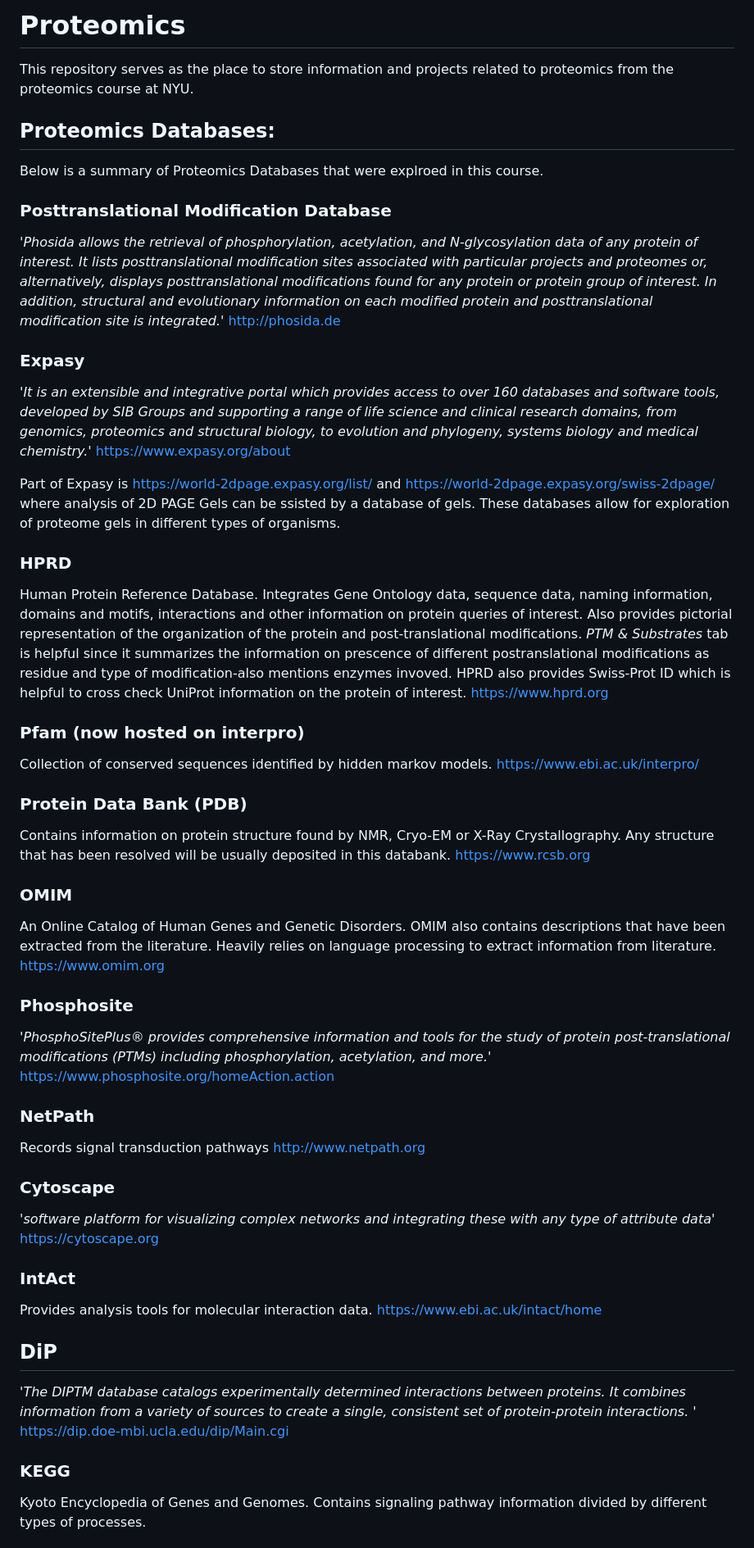
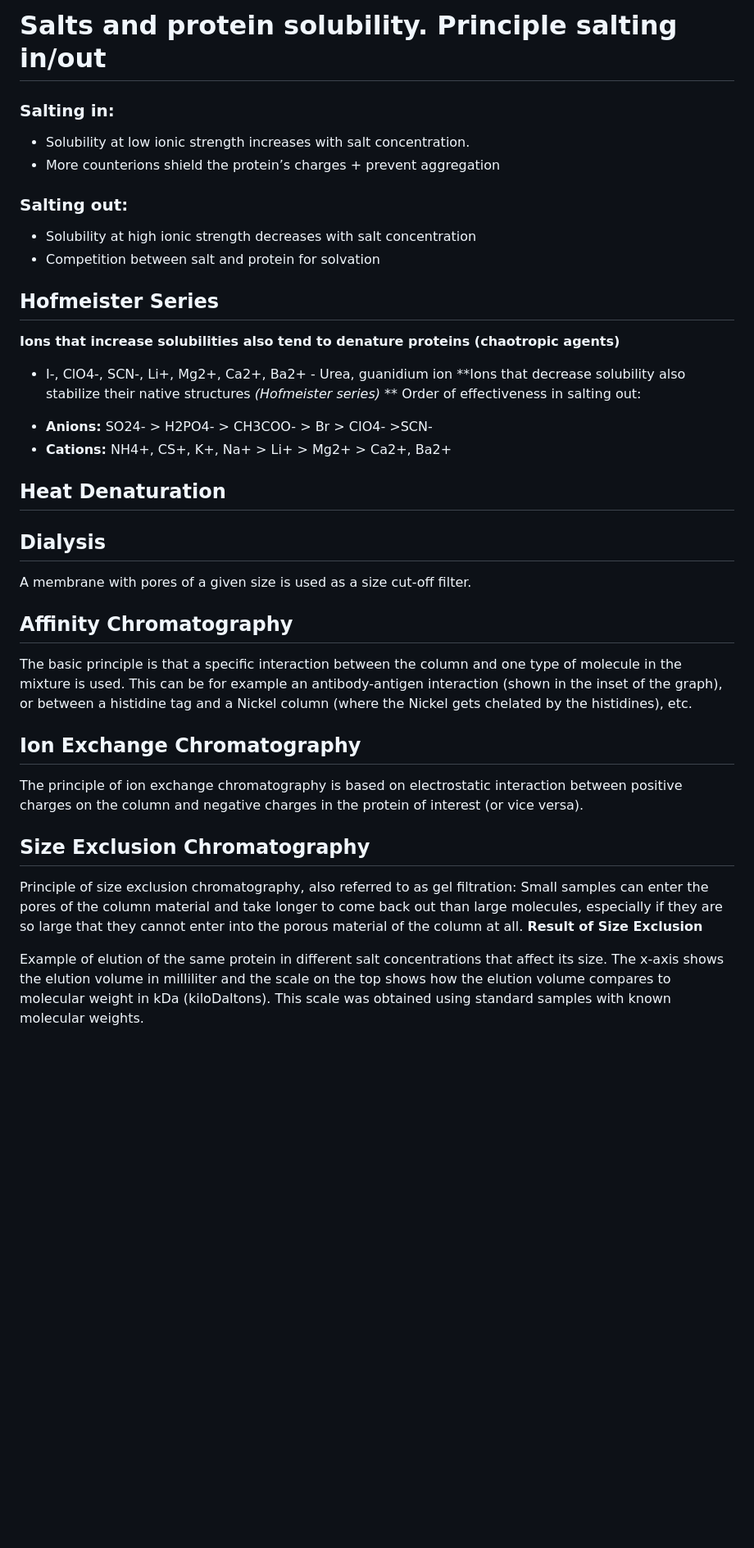
Before and after one commit to Daniela-q-m/Proteomics, a Markdown page: Protein_Separation_Identification/README.md, the part around one of its changes. Shown at 82% size. GitHub-like rendering; blank space fills up the shorter version.

Commit message:
High Level Summary of Purification Methods

```diff
--- a/Protein_Separation_Identification/README.md
+++ b/Protein_Separation_Identification/README.md
@@ -1,56 +1,43 @@
-# Proteomics
-This repository serves as the place to store information and projects related to proteomics from the proteomics course at NYU.
+# Salts and protein solubility. Principle salting in/out
+
+### Salting in:
+
+* Solubility at low ionic strength increases with salt concentration.
+* More counterions shield the protein’s charges + prevent aggregation
+
+### Salting out:
+
+* Solubility at high ionic strength decreases with salt concentration
+* Competition between salt and protein for solvation
 
 
-## Proteomics Databases:
-Below is a summary of Proteomics Databases that were explroed in this course.
-### Posttranslational Modification Database
-*'Phosida allows the retrieval of phosphorylation, acetylation, and N-glycosylation data of any protein of interest. It lists posttranslational modification sites associated with particular projects and proteomes or, alternatively, displays posttranslational modifications found for any protein or protein group of interest. In addition, structural and evolutionary information on each modified protein and posttranslational modification site is integrated.'*
-http://phosida.de
-
-### Expasy
-*'It is an extensible and integrative portal which provides access to over 160 databases and software tools, developed by SIB Groups and supporting a range of life science and clinical research domains, from genomics, proteomics and structural biology, to evolution and phylogeny, systems biology and medical chemistry.'*
-https://www.expasy.org/about
-
-Part of Expasy is https://world-2dpage.expasy.org/list/ and https://world-2dpage.expasy.org/swiss-2dpage/ where analysis of 2D PAGE Gels can be ssisted by a database of gels. These databases allow for exploration of proteome gels in different types of organisms.
+## Hofmeister Series
+**Ions that increase solubilities also tend to denature proteins (chaotropic agents)**
+  - I-, ClO4-, SCN-, Li+, Mg2+, Ca2+, Ba2+ - Urea, guanidium ion
+**Ions that decrease solubility also stabilize their native structures *(Hofmeister series)* **
+Order of effectiveness in salting out:
+  *  **Anions:** SO24- > H2PO4- > CH3COO- > Br > CIO4- >SCN-
+  *  **Cations:** NH4+, CS+, K+, Na+ > Li+ > Mg2+ > Ca2+, Ba2+
 
 
-### HPRD
-Human Protein Reference Database. Integrates Gene Ontology data, sequence data, naming information, domains and motifs, interactions and other information on protein queries of interest. Also provides pictorial representation of the organization of the protein and post-translational modifications. *PTM & Substrates* tab is helpful since it summarizes the information on prescence of different postranslational modifications as residue and type of modification-also mentions enzymes invoved. HPRD also provides Swiss-Prot ID which is helpful to cross check UniProt information on the protein of interest.
-https://www.hprd.org
+## Heat Denaturation
 
-### Pfam (now hosted on interpro)
-Collection of conserved sequences identified by hidden markov models.
-https://www.ebi.ac.uk/interpro/
 
-### Protein Data Bank (PDB)
-Contains information on protein structure found by NMR, Cryo-EM or X-Ray Crystallography. Any structure that has been resolved will be usually deposited in this databank.
-https://www.rcsb.org
+## Dialysis
+A membrane with pores of a given size is used as a size cut-off filter.
 
-### OMIM
-An Online Catalog of Human Genes and Genetic Disorders. OMIM also contains descriptions that have been extracted from the literature. Heavily relies on language processing to extract information from literature.
-https://www.omim.org
+## Affinity Chromatography
 
-### Phosphosite
-*'PhosphoSitePlus® provides comprehensive information and tools for the study of protein post-translational modifications (PTMs) including phosphorylation, acetylation, and more.'*
-https://www.phosphosite.org/homeAction.action
+The basic principle is that a specific interaction between the column and one type of molecule in the mixture is used. This can be for example an antibody-antigen interaction (shown in the inset of the graph), or between a histidine tag and a Nickel column (where the Nickel gets chelated by the histidines), etc.
 
-### NetPath
-Records signal transduction pathways
-http://www.netpath.org
+## Ion Exchange Chromatography
 
-### Cytoscape
-*'software platform for visualizing complex networks and integrating these with any type of attribute data'*
-https://cytoscape.org
+The principle of ion exchange chromatography is based on electrostatic interaction between positive charges on the column and negative charges in the protein of interest (or vice versa).
 
-### IntAct
-Provides analysis tools for molecular interaction data.
-https://www.ebi.ac.uk/intact/home
+## Size Exclusion Chromatography
 
-## DiP
-*'The DIPTM database catalogs experimentally determined interactions between proteins. It combines information from a variety of sources to create a single, consistent set of protein-protein interactions. '*
-https://dip.doe-mbi.ucla.edu/dip/Main.cgi
+Principle of size exclusion chromatography, also referred to as gel filtration: Small samples can enter the pores of the column material and take longer to come back out than large molecules, especially if they are so large that they cannot enter into the porous material of the column at all.
+**Result of Size Exclusion**
 
-### KEGG
-Kyoto Encyclopedia of Genes and Genomes. Contains signaling pathway information divided by different types of processes.
+Example of elution of the same protein in different salt concentrations that affect its size. The x-axis shows the elution volume in milliliter and the scale on the top shows how the elution volume compares to molecular weight in kDa (kiloDaltons). This scale was obtained using standard samples with known molecular weights.
 
```
Also changed, not shown: other parts of Protein_Separation_Identification/README.md (+12 -18 lines).
